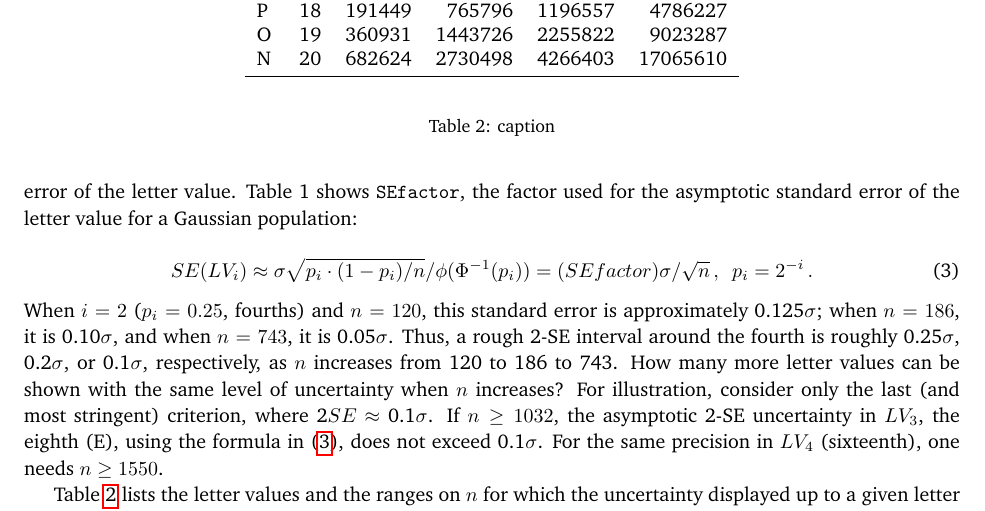
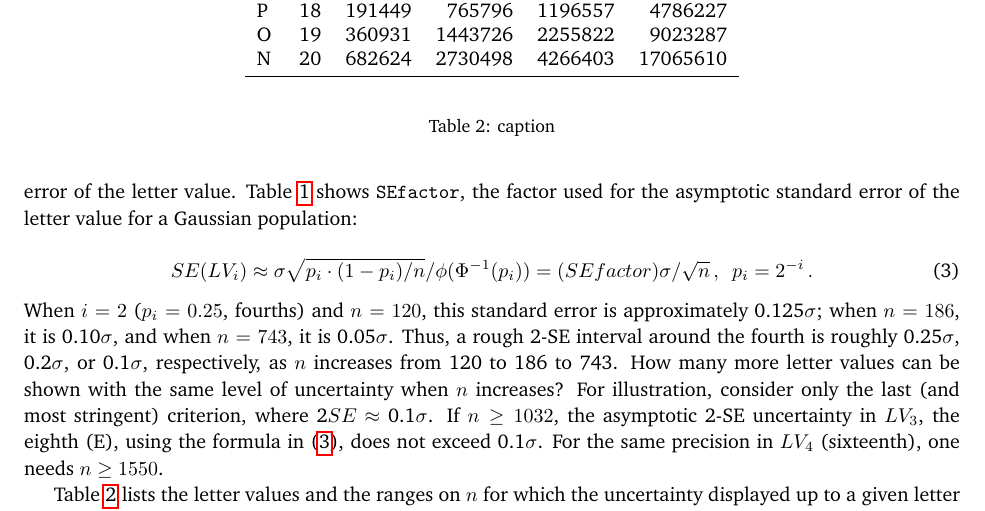
Before and after one commit to hadley/lvplot-paper, a LaTeX paper (letter-value-boxplot.tex): part of page 10 of 13, cut so that both start at the same text. Compiled offline with pdfLaTeX.

Commit message:
A few more tweaks

```diff
--- a/letter-value-boxplot.tex
+++ b/letter-value-boxplot.tex
@@ -420,9 +406,9 @@ k =  \left \lfloor \log_2 (n) - \log_2
 % KK: I think we need more discussion about the differences
 % between rules 2 and 3, esp since they give diff answers
 % depending on $p$.  I also think we'd better number those 2 eqns
-% for $k$ for later reference.
+% for later reference.
 
-A fourth rule is a variant of the previous rule, but assesses ``trustworthiness'' in terms of the standard error of the letter value. Table 1 shows \texttt{SEfactor}, the factor used for the asymptotic standard error of the letter value for a Gaussian population:
+A fourth rule is a variant of the previous rule, but assesses ``trustworthiness'' in terms of the standard error of the letter value. Table~\ref{tbl:letter-values} shows \texttt{SEfactor}, the factor used for the asymptotic standard error of the letter value for a Gaussian population:
 
 \begin{equation}
 SE(LV_i) \approx \sigma \sqrt{p_i \cdot (1 - p_i)/ n} / \phi(\Phi^{-1}(p_i))
```
Also changed, not shown: letter-value-boxplot.tex (22 more changed lines).
